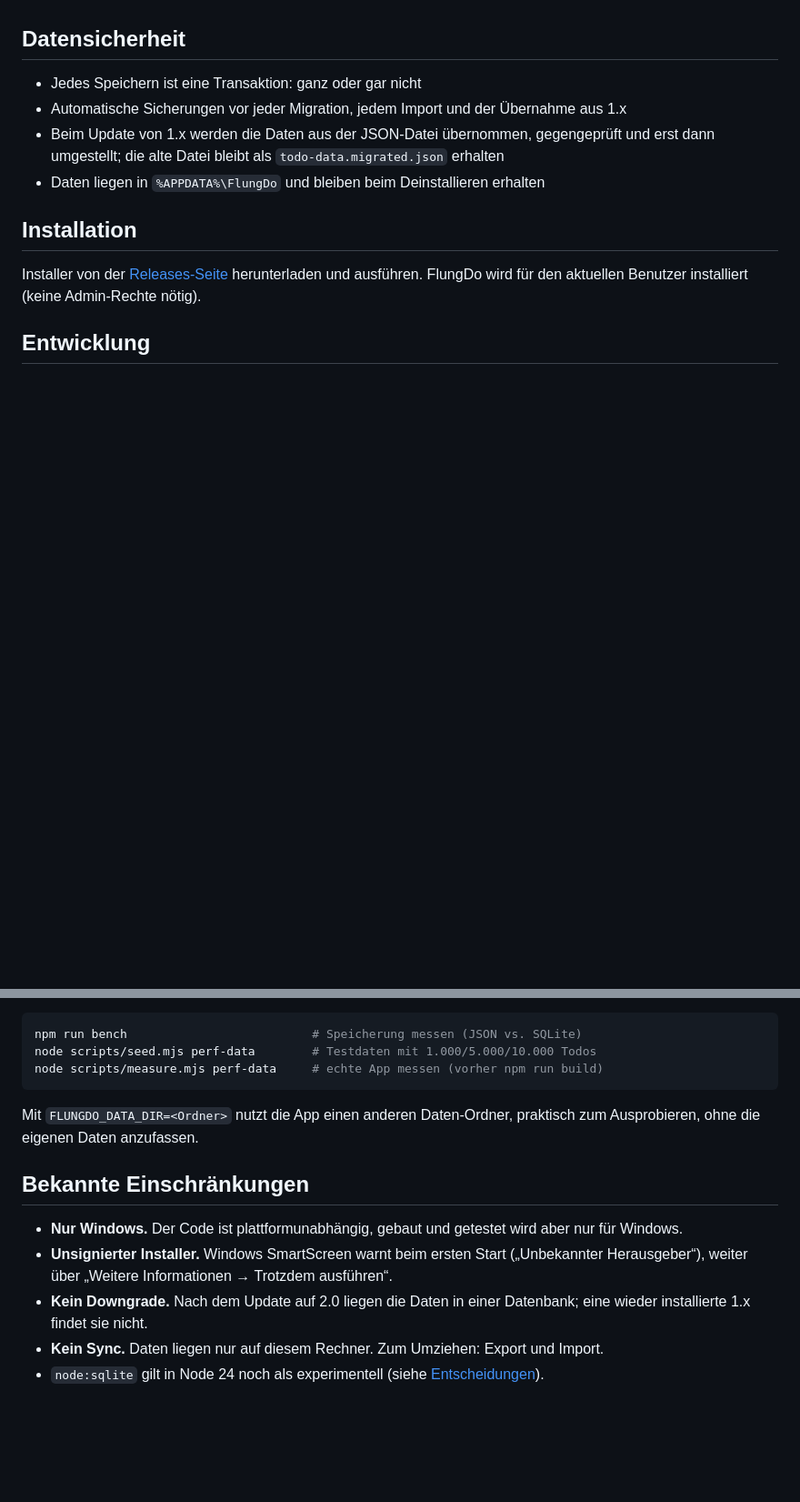
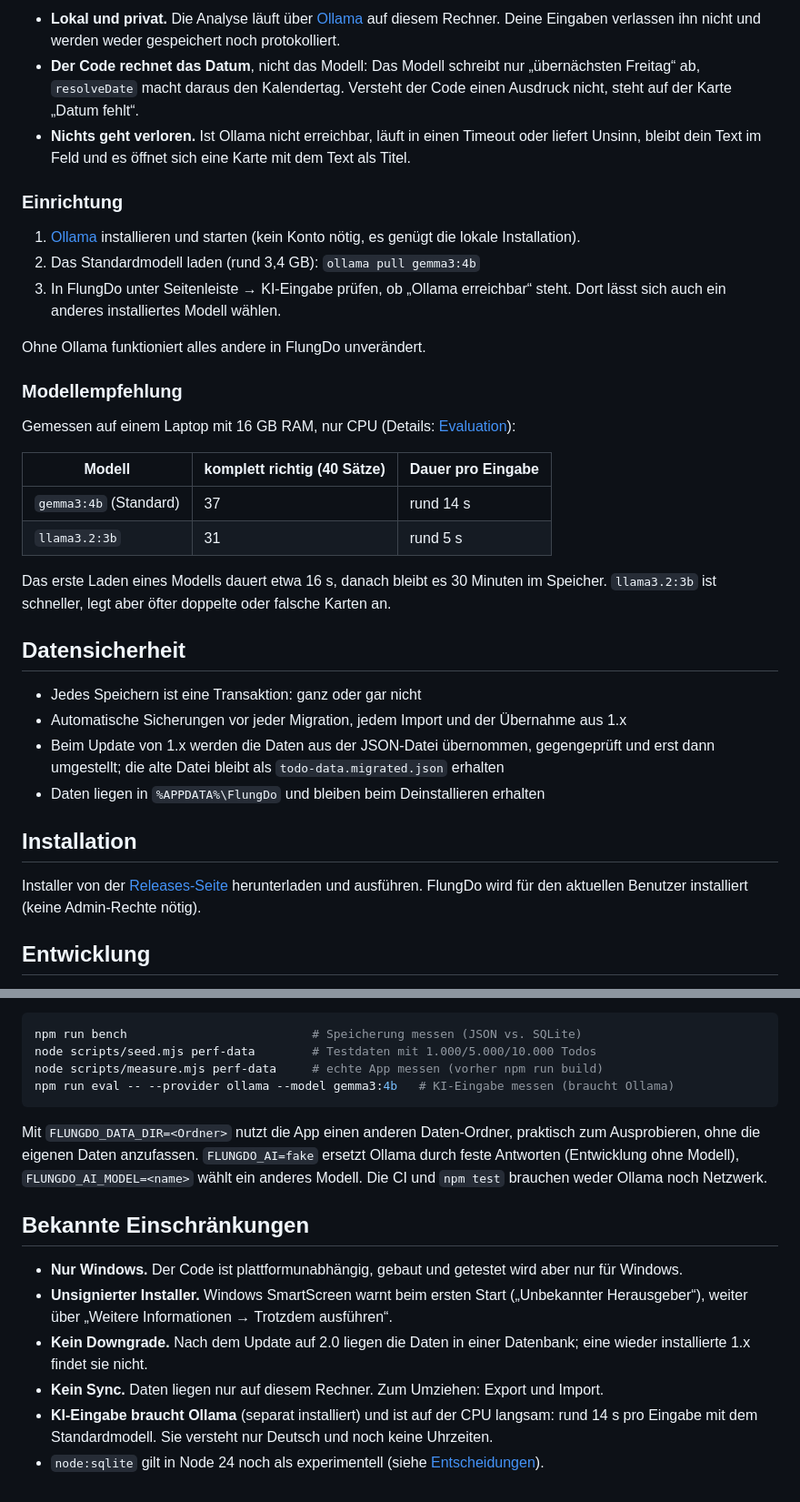
Before and after one commit to flungermanuel/ToDo, a Markdown page: README.md, 2 parts joined by grey strips. Shown at 91% size. Drawn GitHub-style; blank space fills up the shorter version.

````diff
--- a/README.md
+++ b/README.md
@@ -45,3 +63,32 @@ Mehr dazu:
+- **Lokal und privat.** Die Analyse läuft über [Ollama](https://ollama.com) auf diesem Rechner.
+  Deine Eingaben verlassen ihn nicht und werden weder gespeichert noch protokolliert.
+- **Der Code rechnet das Datum**, nicht das Modell: Das Modell schreibt nur „übernächsten
+  Freitag“ ab, `resolveDate` macht daraus den Kalendertag. Versteht der Code einen Ausdruck
+  nicht, steht auf der Karte „Datum fehlt“.
+- **Nichts geht verloren.** Ist Ollama nicht erreichbar, läuft in einen Timeout oder liefert
+  Unsinn, bleibt dein Text im Feld und es öffnet sich eine Karte mit dem Text als Titel.
+
+### Einrichtung
+
+1. [Ollama](https://ollama.com/download) installieren und starten (kein Konto nötig, es
+   genügt die lokale Installation).
+2. Das Standardmodell laden (rund 3,4 GB): `ollama pull gemma3:4b`
+3. In FlungDo unter Seitenleiste → KI-Eingabe prüfen, ob „Ollama erreichbar“ steht. Dort lässt
+   sich auch ein anderes installiertes Modell wählen.
+
+Ohne Ollama funktioniert alles andere in FlungDo unverändert.
+
+### Modellempfehlung
+
+Gemessen auf einem Laptop mit 16 GB RAM, nur CPU (Details: [Evaluation](docs/evaluation.md)):
+
+| Modell | komplett richtig (40 Sätze) | Dauer pro Eingabe |
+|---|---|---|
+| `gemma3:4b` (Standard) | 37 | rund 14 s |
+| `llama3.2:3b` | 31 | rund 5 s |
+
+Das erste Laden eines Modells dauert etwa 16 s, danach bleibt es 30 Minuten im Speicher.
+`llama3.2:3b` ist schneller, legt aber öfter doppelte oder falsche Karten an.
 
 ## Datensicherheit
 
@@ -75,10 +122,13 @@ Weitere Befehle:
 npm run bench                          # Speicherung messen (JSON vs. SQLite)
 node scripts/seed.mjs perf-data        # Testdaten mit 1.000/5.000/10.000 Todos
 node scripts/measure.mjs perf-data     # echte App messen (vorher npm run build)
+npm run eval -- --provider ollama --model gemma3:4b   # KI-Eingabe messen (braucht Ollama)
 ```
 
 Mit `FLUNGDO_DATA_DIR=<Ordner>` nutzt die App einen anderen Daten-Ordner, praktisch zum
-Ausprobieren, ohne die eigenen Daten anzufassen.
+Ausprobieren, ohne die eigenen Daten anzufassen. `FLUNGDO_AI=fake` ersetzt Ollama durch feste
+Antworten (Entwicklung ohne Modell), `FLUNGDO_AI_MODEL=<name>` wählt ein anderes Modell.
+Die CI und `npm test` brauchen weder Ollama noch Netzwerk.
 
 ## Bekannte Einschränkungen
 
@@ -88,4 +138,6 @@ Ausprobieren, ohne die eigenen Daten anzufassen.
 - **Kein Downgrade.** Nach dem Update auf 2.0 liegen die Daten in einer Datenbank; eine
   wieder installierte 1.x findet sie nicht.
 - **Kein Sync.** Daten liegen nur auf diesem Rechner. Zum Umziehen: Export und Import.
+- **KI-Eingabe braucht Ollama** (separat installiert) und ist auf der CPU langsam: rund 14 s pro
+  Eingabe mit dem Standardmodell. Sie versteht nur Deutsch und noch keine Uhrzeiten.
 - `node:sqlite` gilt in Node 24 noch als experimentell (siehe [Entscheidungen](docs/decisions.md)).
````
Also changed, not shown: other parts of README.md (+18 -0 lines), FLUNGDO.md (+13 -7 lines), docs/screenshot-ki-eingabe.png (added).
